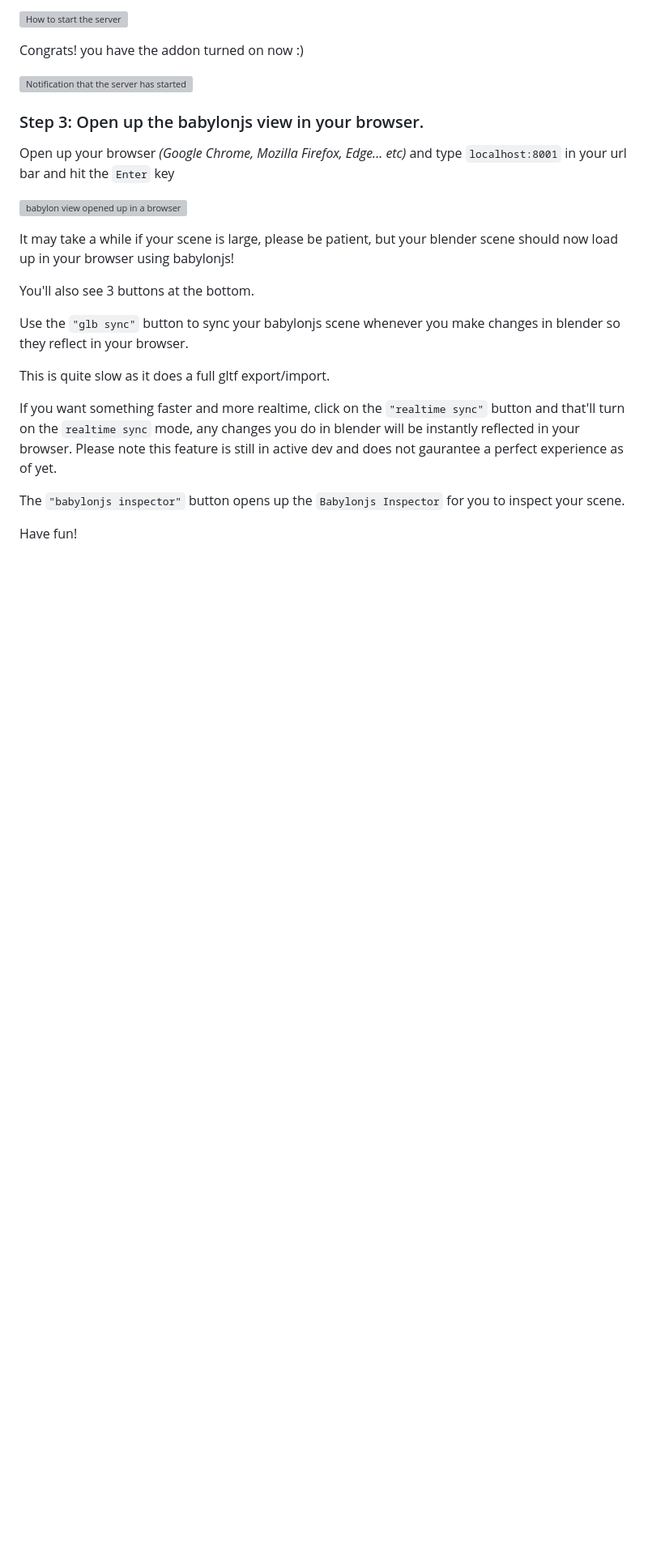
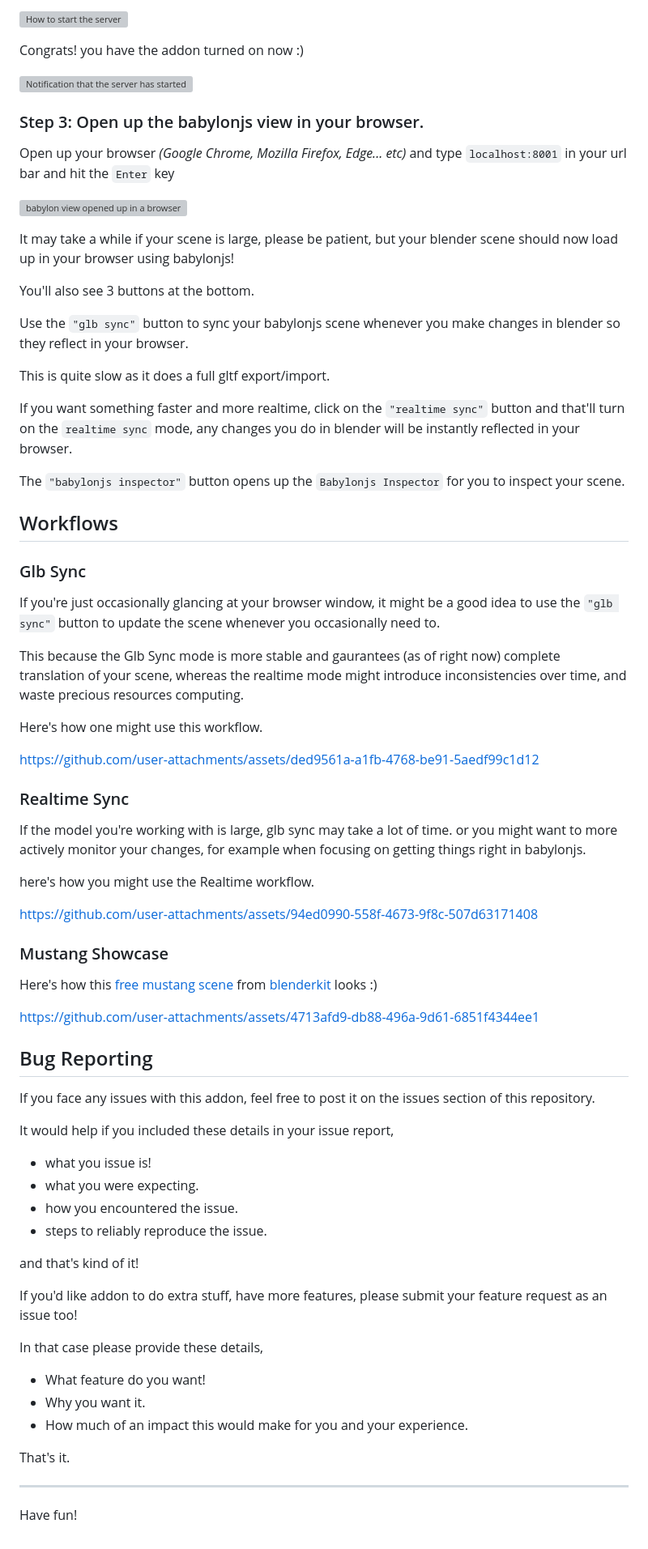
Before and after one commit to Heaust-ops/babylonview, a Markdown page: README.md, the part around the change printed below. Shown: that part at 81% size. Drawn GitHub-style; blank space fills up the shorter version; grey boxes are pictures that could not be loaded.

```diff
--- a/README.md
+++ b/README.md
@@ -69,8 +71,59 @@ Use the `"glb sync"` button to sync your babylonjs scene whenever you make chang
 
 This is quite slow as it does a full gltf export/import.
 
-If you want something faster and more realtime, click on the `"realtime sync"` button and that'll turn on the `realtime sync` mode, any changes you do in blender will be instantly reflected in your browser. Please note this feature is still in active dev and does not gaurantee a perfect experience as of yet.
+If you want something faster and more realtime, click on the `"realtime sync"` button and that'll turn on the `realtime sync` mode, any changes you do in blender will be instantly reflected in your browser.
 
 The `"babylonjs inspector"` button opens up the `Babylonjs Inspector` for you to inspect your scene.
 
+## Workflows
+
+### Glb Sync
+
+If you're just occasionally glancing at your browser window, it might be a good idea to use the `"glb sync"` button to update the scene whenever you occasionally need to.
+
+This because the Glb Sync mode is more stable and gaurantees (as of right now) complete translation of your scene, whereas the realtime mode might introduce inconsistencies over time, and waste precious resources computing.
+
+Here's how one might use this workflow.
+
+https://github.com/user-attachments/assets/ded9561a-a1fb-4768-be91-5aedf99c1d12
+
+### Realtime Sync
+
+If the model you're working with is large, glb sync may take a lot of time. or you might want to more actively monitor your changes, for example when focusing on getting things right in babylonjs.
+
+here's how you might use the Realtime workflow.
+
+https://github.com/user-attachments/assets/94ed0990-558f-4673-9f8c-507d63171408
+
+### Mustang Showcase
+
+Here's how this [free mustang scene](https://www.blenderkit.com/get-blenderkit/451fc6ed-c9f5-499d-aa3d-fd5a41b02614/) from [blenderkit](https://www.blenderkit.com/) looks :)
+
+https://github.com/user-attachments/assets/4713afd9-db88-496a-9d61-6851f4344ee1
+
+## Bug Reporting
+
+If you face any issues with this addon, feel free to post it on the issues section of this repository.
+
+It would help if you included these details in your issue report,
+
+- what you issue is!
+- what you were expecting.
+- how you encountered the issue.
+- steps to reliably reproduce the issue.
+
+and that's kind of it!
+
+If you'd like addon to do extra stuff, have more features, please submit your feature request as an issue too!
+
+In that case please provide these details,
+
+- What feature do you want!
+- Why you want it.
+- How much of an impact this would make for you and your experience.
+
+That's it.
+
+---
+
 Have fun!
```
Also changed, not shown: other parts of README.md (+4 -2 lines).
